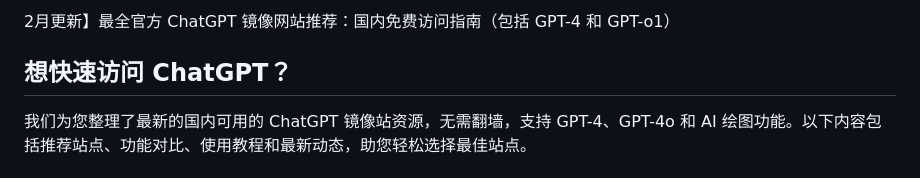
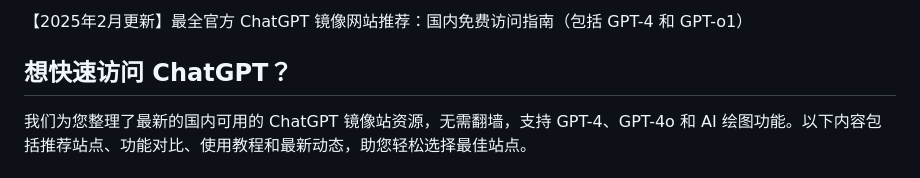
Before and after one commit to vbosoxo/chinese-chatgpt, a Markdown page: README.md, the part around the change. Rendered like a GitHub page.

```diff
--- a/README.md
+++ b/README.md
@@ -1,4 +1,4 @@
-2月更新】最全官方 ChatGPT 镜像网站推荐：国内免费访问指南（包括 GPT-4 和 GPT-o1）
+【2025年2月更新】最全官方 ChatGPT 镜像网站推荐：国内免费访问指南（包括 GPT-4 和 GPT-o1）
 
 ## 想快速访问 ChatGPT？
 
```
